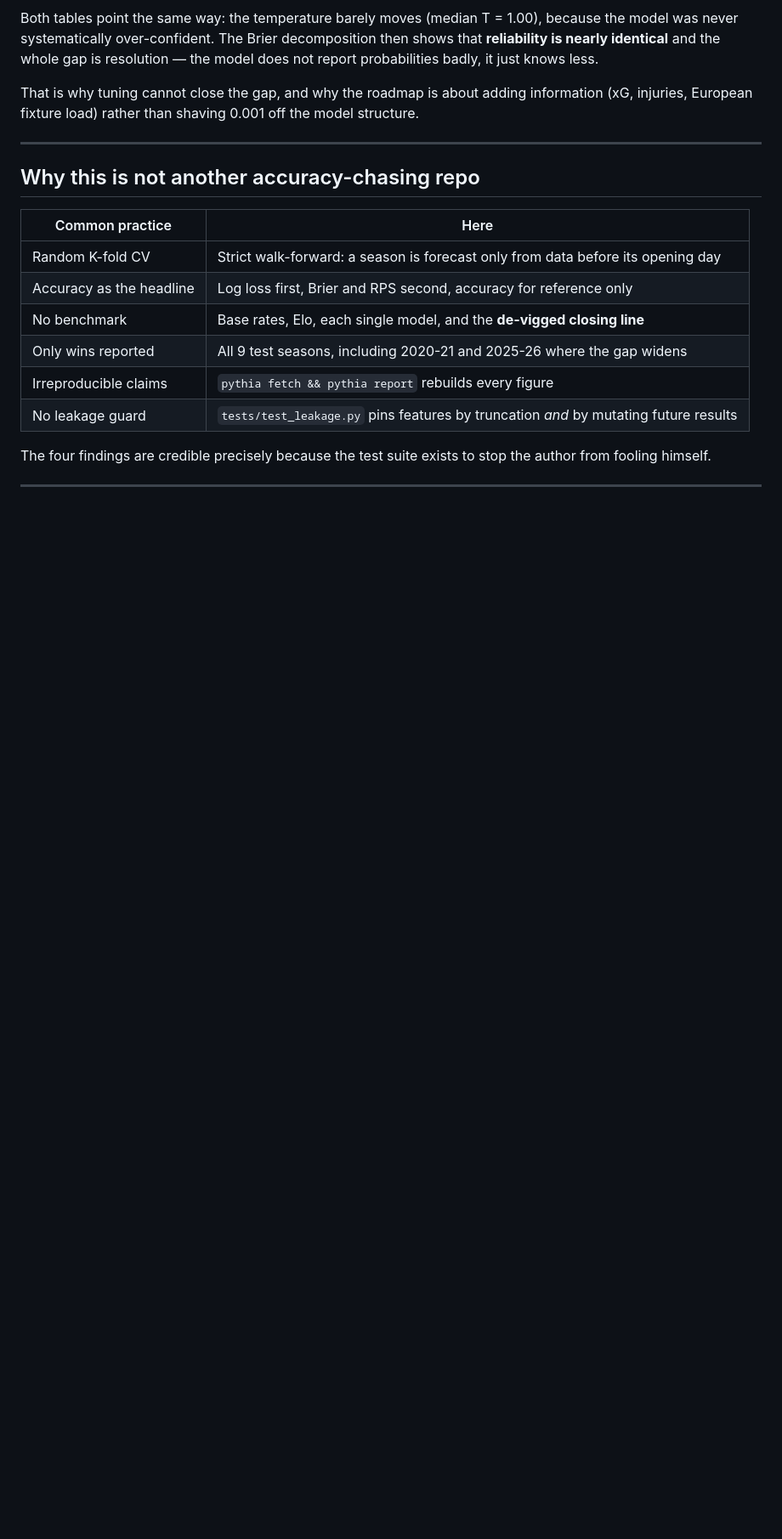
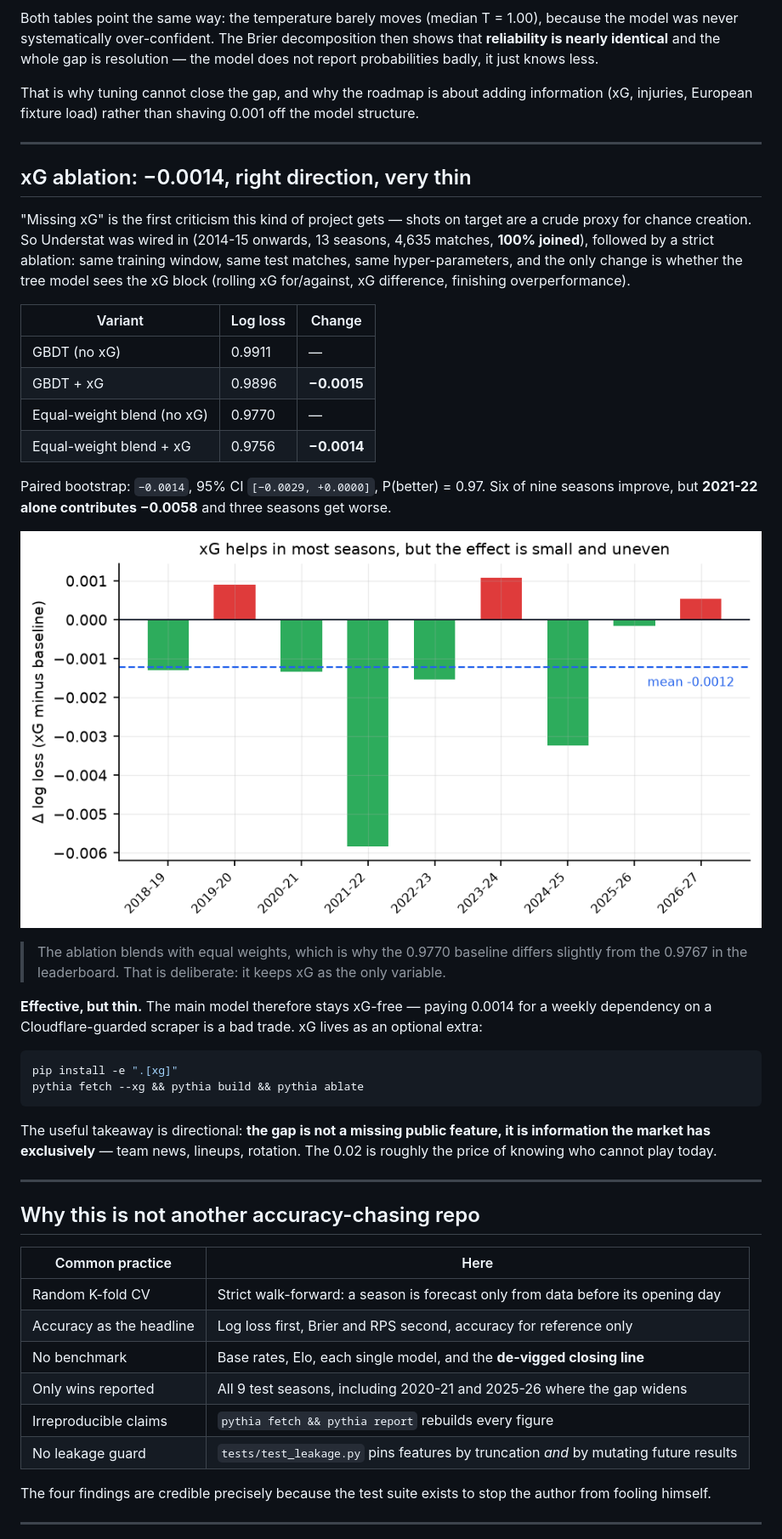
Before and after one commit to haohaohao-cell/pythia-pl, a Markdown page: README.en.md, the part around one of its changes. Shown at 85% size. Rendered like a GitHub page; pictures changed too: reports/xg_ablation.png (added); blank space fills up the shorter version.

````diff
--- a/README.en.md
+++ b/README.en.md
@@ -186,6 +186,43 @@ That is why tuning cannot close the gap, and why the roadmap is about adding inf
 
 ---
 
+## xG ablation: −0.0014, right direction, very thin
+
+"Missing xG" is the first criticism this kind of project gets — shots on target are a crude
+proxy for chance creation. So Understat was wired in (2014-15 onwards, 13 seasons, 4,635
+matches, **100% joined**), followed by a strict ablation: same training window, same test
+matches, same hyper-parameters, and the only change is whether the tree model sees the xG
+block (rolling xG for/against, xG difference, finishing overperformance).
+
+| Variant | Log loss | Change |
+| --- | --- | --- |
+| GBDT (no xG) | 0.9911 | — |
+| GBDT + xG | 0.9896 | **−0.0015** |
+| Equal-weight blend (no xG) | 0.9770 | — |
+| Equal-weight blend + xG | 0.9756 | **−0.0014** |
+
+Paired bootstrap: `−0.0014`, 95% CI `[−0.0029, +0.0000]`, P(better) = 0.97. Six of nine
+seasons improve, but **2021-22 alone contributes −0.0058** and three seasons get worse.
+
+![xG ablation](reports/xg_ablation.png)
+
+> The ablation blends with equal weights, which is why the 0.9770 baseline differs slightly
+> from the 0.9767 in the leaderboard. That is deliberate: it keeps xG as the only variable.
+
+**Effective, but thin.** The main model therefore stays xG-free — paying 0.0014 for a weekly
+dependency on a Cloudflare-guarded scraper is a bad trade. xG lives as an optional extra:
+
+```bash
+pip install -e ".[xg]"
+pythia fetch --xg && pythia build && pythia ablate
+```
+
+The useful takeaway is directional: **the gap is not a missing public feature, it is
+information the market has exclusively** — team news, lineups, rotation. The 0.02 is
+roughly the price of knowing who cannot play today.
+
+---
+
 ## Why this is not another accuracy-chasing repo
 
 | Common practice | Here |
````
Also changed, not shown: other parts of README.en.md (+17 -4 lines), README.md (+47 -6 lines), 12 other files.
